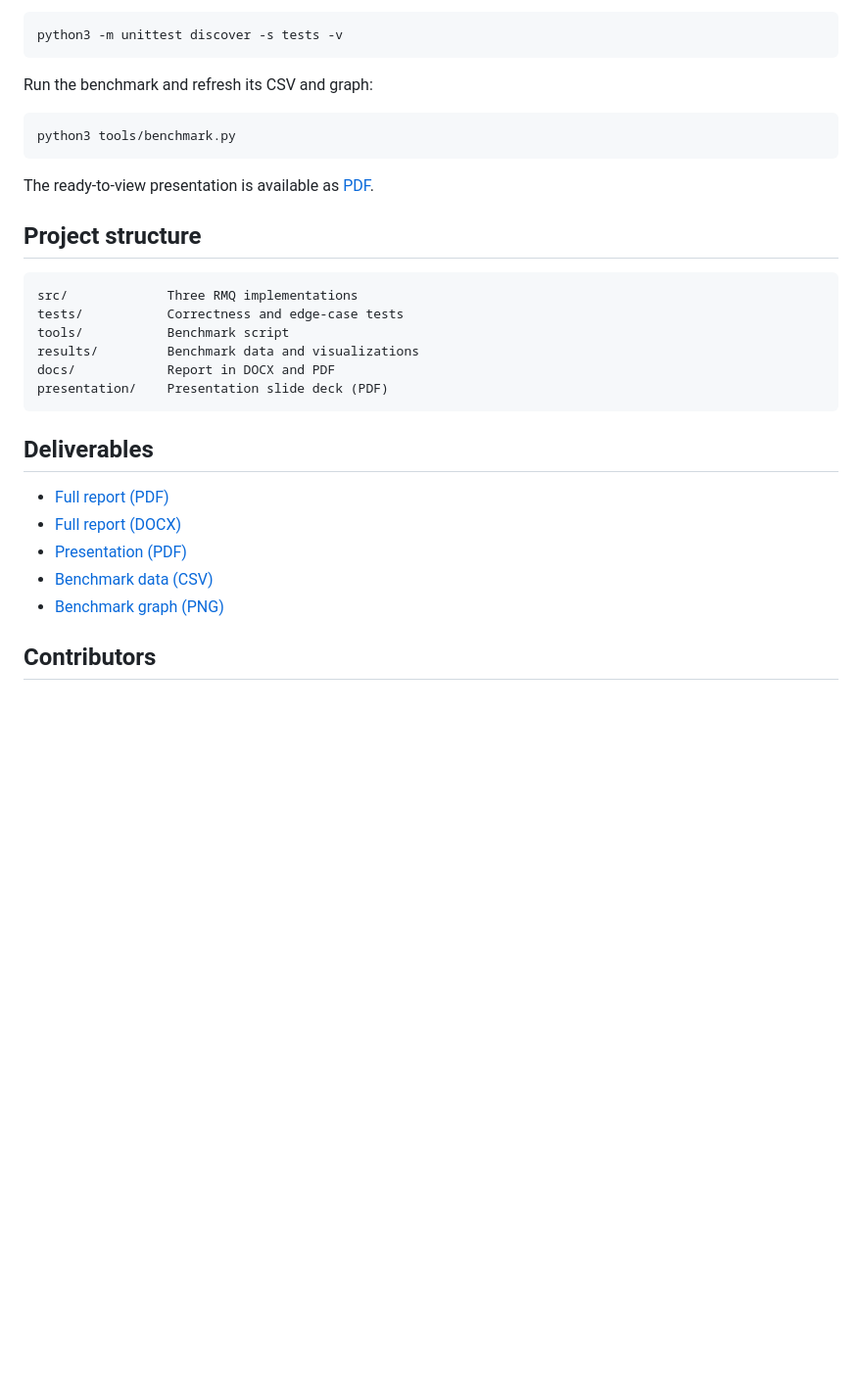
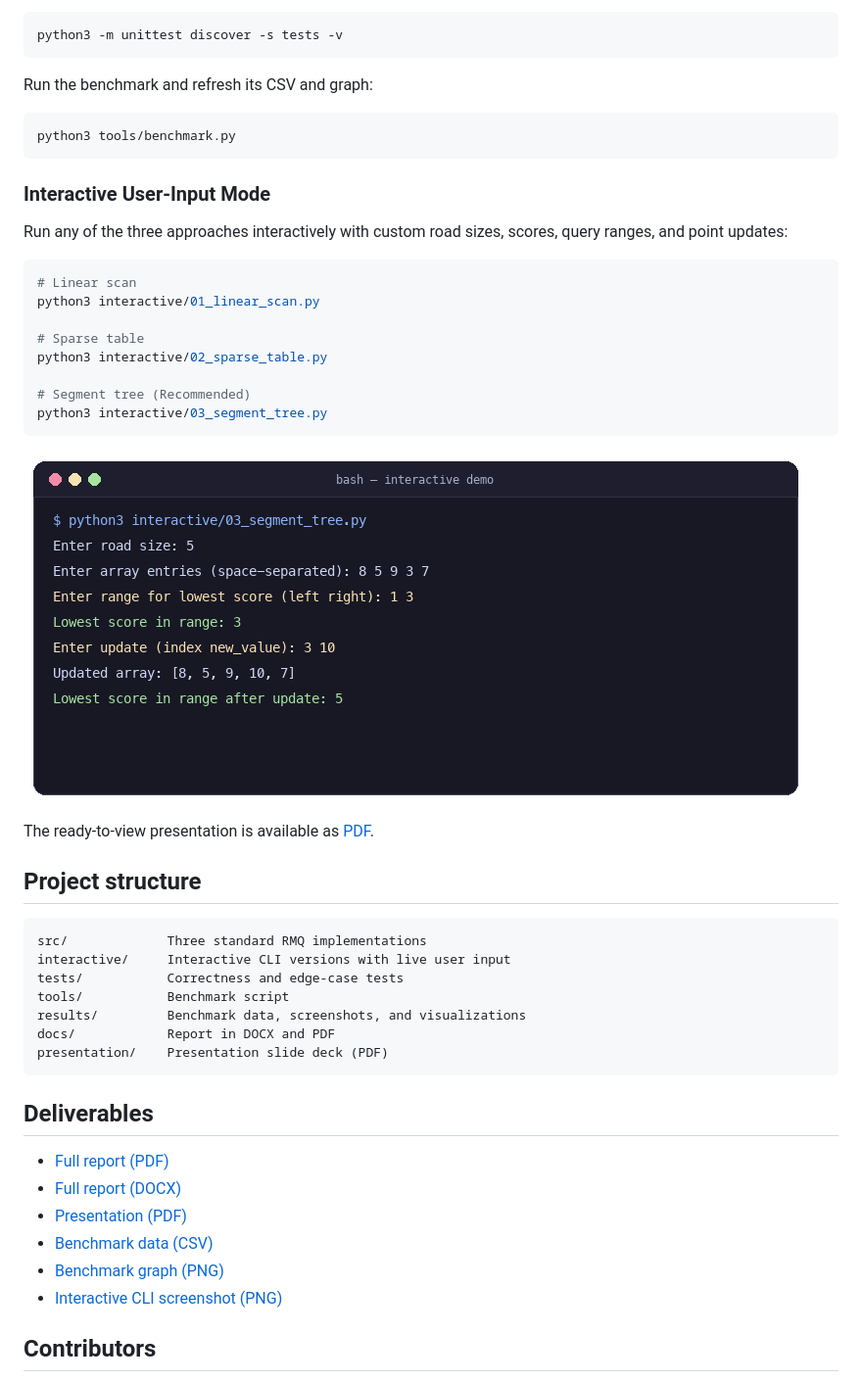
Before and after one commit to Daksh-create349/DSA-2-Mini-Project, a Markdown page: README.md, the part around the change. Shown at 98% size. Drawn GitHub-style; pictures changed too: results/interactive_demo.png (added); blank space fills up the shorter version.

Commit message:
feat: add interactive CLI programs, terminal screenshot, study guide, and update README

````diff
--- a/README.md
+++ b/README.md
@@ -137,15 +137,33 @@ Run the benchmark and refresh its CSV and graph:
 python3 tools/benchmark.py
 ```
 
+### Interactive User-Input Mode
+
+Run any of the three approaches interactively with custom road sizes, scores, query ranges, and point updates:
+
+```bash
+# Linear scan
+python3 interactive/01_linear_scan.py
+
+# Sparse table
+python3 interactive/02_sparse_table.py
+
+# Segment tree (Recommended)
+python3 interactive/03_segment_tree.py
+```
+
+![Interactive terminal execution](results/interactive_demo.png)
+
 The ready-to-view presentation is available as [PDF](presentation/range_minimum_presentation.pdf).
 
 ## Project structure
 
 ```text
-src/             Three RMQ implementations
+src/             Three standard RMQ implementations
+interactive/     Interactive CLI versions with live user input
 tests/           Correctness and edge-case tests
 tools/           Benchmark script
-results/         Benchmark data and visualizations
+results/         Benchmark data, screenshots, and visualizations
 docs/            Report in DOCX and PDF
 presentation/    Presentation slide deck (PDF)
 ```
@@ -157,6 +175,7 @@ presentation/    Presentation slide deck (PDF)
 - [Presentation (PDF)](presentation/range_minimum_presentation.pdf)
 - [Benchmark data (CSV)](results/benchmark_results.csv)
 - [Benchmark graph (PNG)](results/benchmark_chart.png)
+- [Interactive CLI screenshot (PNG)](results/interactive_demo.png)
 
 ## Contributors
 
````
Also changed, not shown: docs/VIVA_AND_CONCEPT_GUIDE.md (added, +568 -0 lines), 3 other files.
